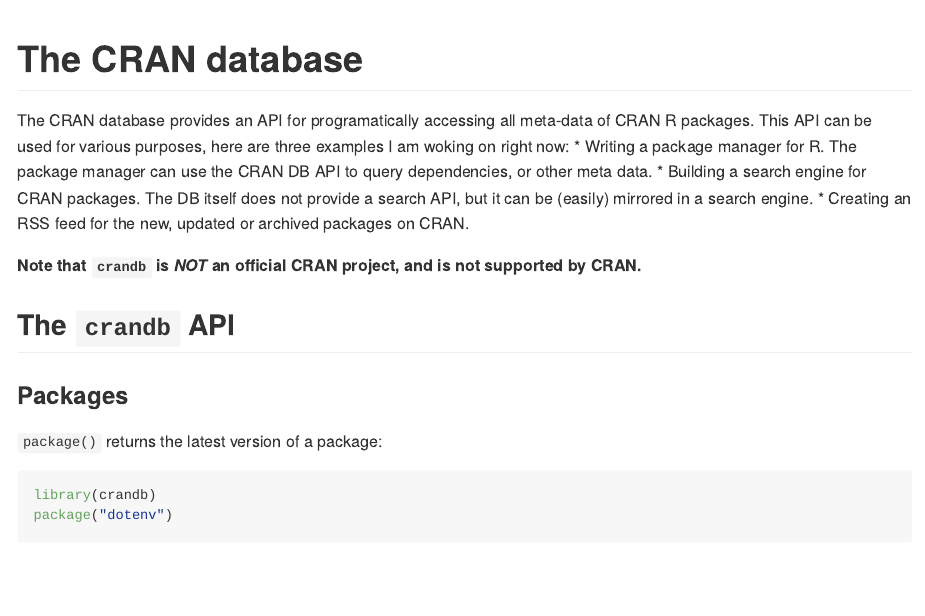
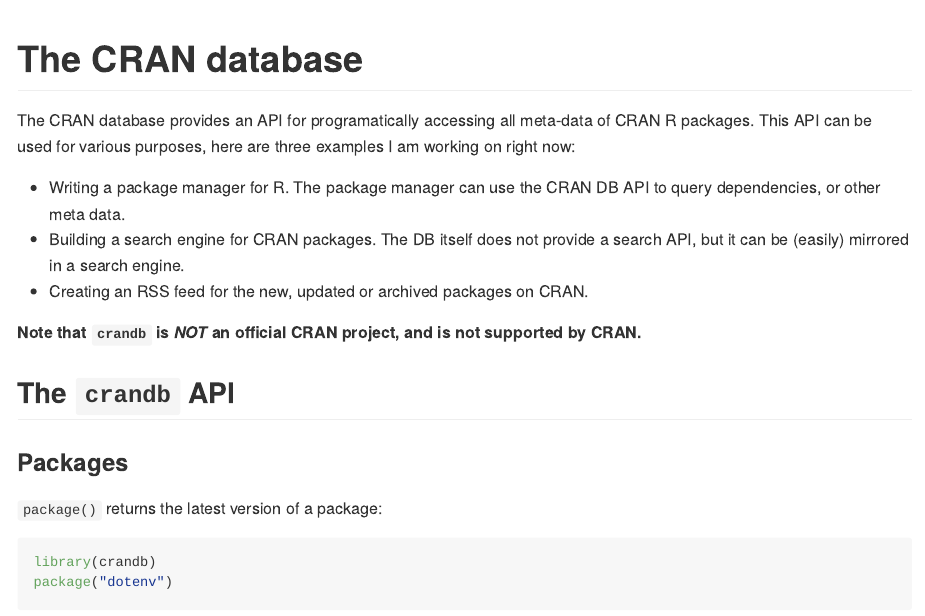
Before and after one commit to r-hub/crandb, an R Markdown document (README.Rmd): the page in a window 1100 px wide, from its top. The pictures show the output file README.md that the author committed with the source, drawn offline in the style of GitHub; badge pictures from the web are left out.

Commit message:
Fix bullet list & a typo; re-render (#58)

```diff
--- a/README.Rmd
+++ b/README.Rmd
@@ -22,7 +22,8 @@ options(max.print = 200)
 
 The CRAN database provides an API for programatically accessing all
 meta-data of CRAN R packages. This API can be used for various purposes,
-here are three examples I am woking on right now:
+here are three examples I am working on right now:
+
 * Writing a package manager for R. The package manager can use the
   CRAN DB API to query dependencies, or other meta data.
 * Building a search engine for CRAN packages. The DB itself does not
```
Also changed, not shown: README.md.
